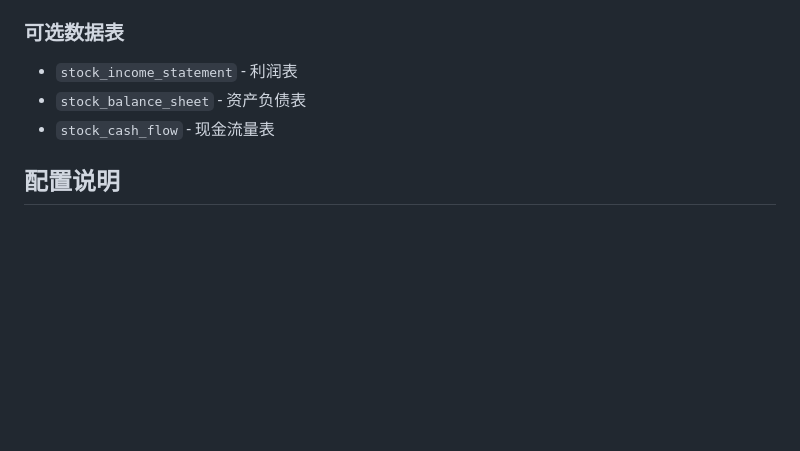
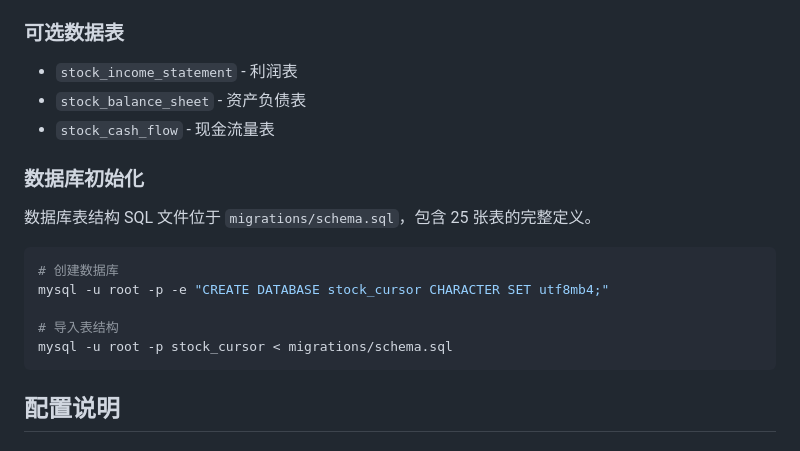
Before and after one commit to Finite-ph/MFBS, a Markdown page: README.md, the part around the change. GitHub-like rendering; blank space fills up the shorter version.

Commit message:
更新README：添加数据库初始化说明

````diff
--- a/README.md
+++ b/README.md
@@ -275,6 +275,18 @@ quantitative_analysis/
 - `stock_balance_sheet` - 资产负债表
 - `stock_cash_flow` - 现金流量表
 
+### 数据库初始化
+
+数据库表结构 SQL 文件位于 `migrations/schema.sql`，包含 25 张表的完整定义。
+
+```bash
+# 创建数据库
+mysql -u root -p -e "CREATE DATABASE stock_cursor CHARACTER SET utf8mb4;"
+
+# 导入表结构
+mysql -u root -p stock_cursor < migrations/schema.sql
+```
+
 ## 配置说明
 
 ### 数据库配置 (.env)
````
